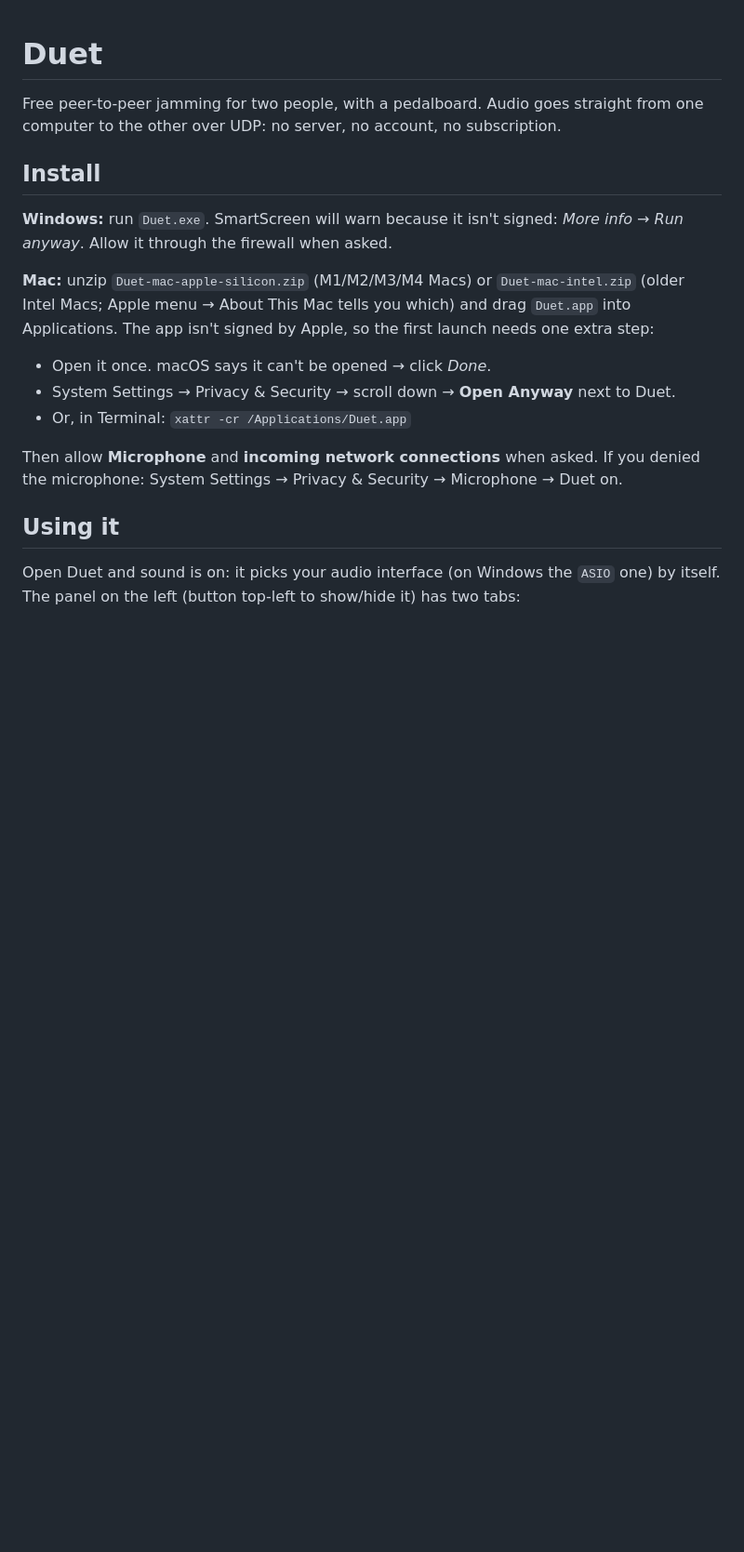
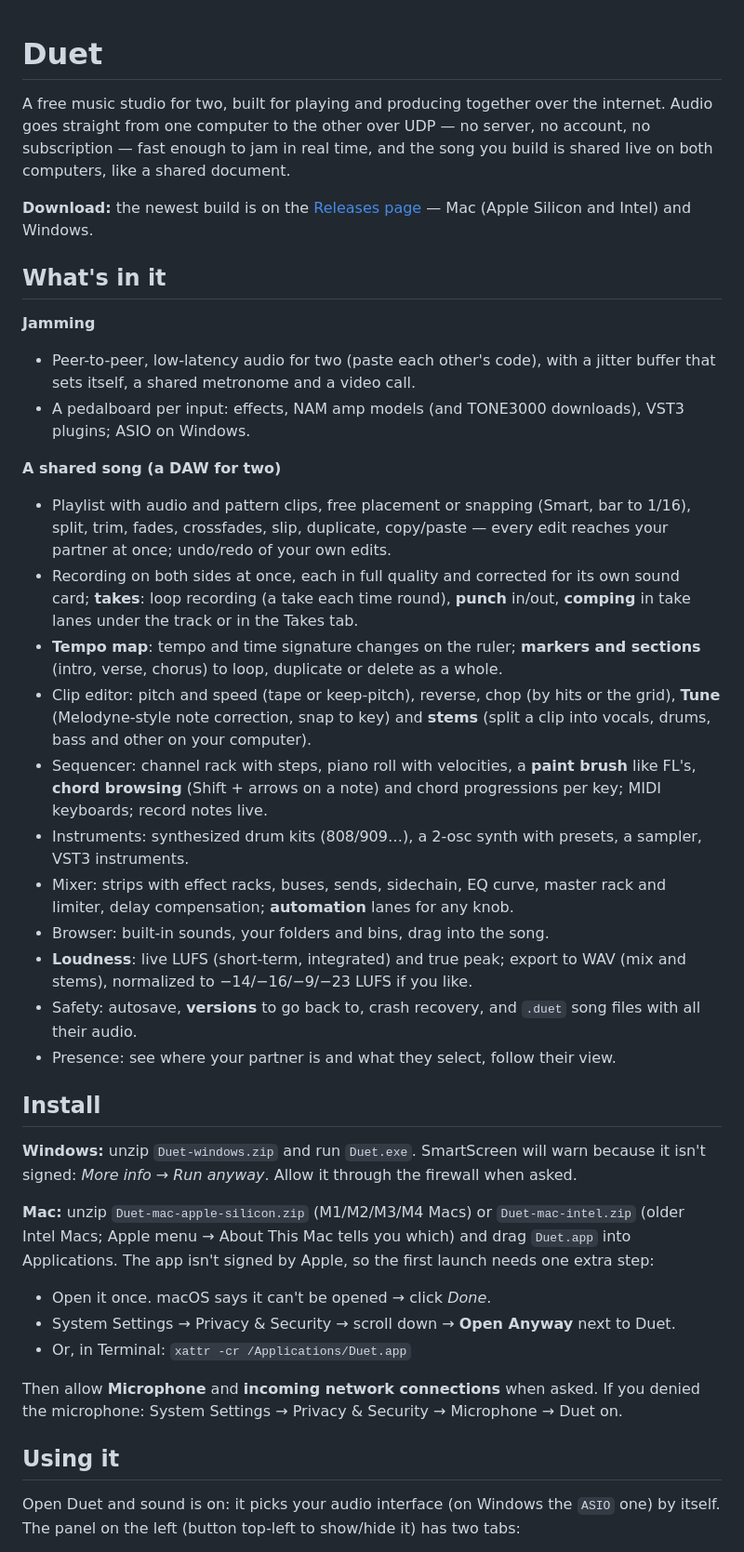
Before and after one commit to Darioindaco/duet, a Markdown page: README.md, the part around the change. Shown at 93% size. Drawn GitHub-style; blank space fills up the shorter version.

Commit message:
README: what Duet is now, and where to download it
An overview at the top of everything in it (jamming, the shared song,
takes/punch/comping, tempo map and sections, clip editor with Tune and stems,
sequencer with paint brush and chords, instruments, mixer and automation,
loudness and export, versions), and the Releases page for Mac and Windows.

Co-Authored-By: Claude Opus 5.5 <noreply@anthropic.com>
Claude-Session: https://claude.ai/code/session_01LF2ag39whRL4AwcPkgRjwJ

```diff
--- a/README.md
+++ b/README.md
@@ -1,11 +1,51 @@
 # Duet
 
-Free peer-to-peer jamming for two people, with a pedalboard. Audio goes straight
-from one computer to the other over UDP: no server, no account, no subscription.
+A free music studio for two, built for playing and producing together over the
+internet. Audio goes straight from one computer to the other over UDP — no
+server, no account, no subscription — fast enough to jam in real time, and the
+song you build is shared live on both computers, like a shared document.
+
+**Download:** the newest build is on the
+[Releases page](https://github.com/Darioindaco/duet/releases) — Mac (Apple
+Silicon and Intel) and Windows.
+
+## What's in it
+
+**Jamming**
+- Peer-to-peer, low-latency audio for two (paste each other's code), with a
+  jitter buffer that sets itself, a shared metronome and a video call.
+- A pedalboard per input: effects, NAM amp models (and TONE3000 downloads),
+  VST3 plugins; ASIO on Windows.
+
+**A shared song (a DAW for two)**
+- Playlist with audio and pattern clips, free placement or snapping (Smart,
+  bar to 1/16), split, trim, fades, crossfades, slip, duplicate, copy/paste —
+  every edit reaches your partner at once; undo/redo of your own edits.
+- Recording on both sides at once, each in full quality and corrected for its
+  own sound card; **takes**: loop recording (a take each time round), **punch**
+  in/out, **comping** in take lanes under the track or in the Takes tab.
+- **Tempo map**: tempo and time signature changes on the ruler; **markers and
+  sections** (intro, verse, chorus) to loop, duplicate or delete as a whole.
+- Clip editor: pitch and speed (tape or keep-pitch), reverse, chop (by hits or
+  the grid), **Tune** (Melodyne-style note correction, snap to key) and
+  **stems** (split a clip into vocals, drums, bass and other on your computer).
+- Sequencer: channel rack with steps, piano roll with velocities, a **paint
+  brush** like FL's, **chord browsing** (Shift + arrows on a note) and chord
+  progressions per key; MIDI keyboards; record notes live.
+- Instruments: synthesized drum kits (808/909…), a 2-osc synth with presets, a
+  sampler, VST3 instruments.
+- Mixer: strips with effect racks, buses, sends, sidechain, EQ curve, master
+  rack and limiter, delay compensation; **automation** lanes for any knob.
+- Browser: built-in sounds, your folders and bins, drag into the song.
+- **Loudness**: live LUFS (short-term, integrated) and true peak; export to WAV
+  (mix and stems), normalized to −14/−16/−9/−23 LUFS if you like.
+- Safety: autosave, **versions** to go back to, crash recovery, and `.duet`
+  song files with all their audio.
+- Presence: see where your partner is and what they select, follow their view.
 
 ## Install
 
-**Windows:** run `Duet.exe`. SmartScreen will warn because it isn't signed:
+**Windows:** unzip `Duet-windows.zip` and run `Duet.exe`. SmartScreen will warn because it isn't signed:
 *More info → Run anyway*. Allow it through the firewall when asked.
 
 **Mac:** unzip `Duet-mac-apple-silicon.zip` (M1/M2/M3/M4 Macs) or
```
